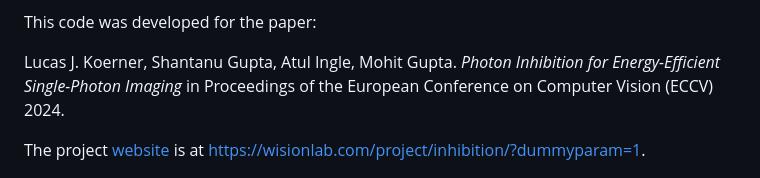
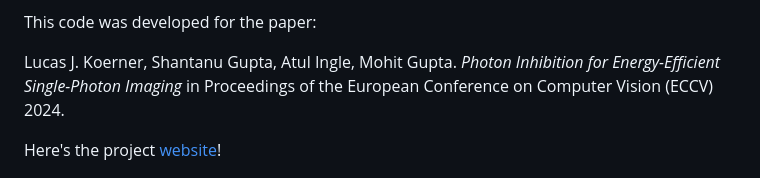
Before and after one commit to lucask07/spad_photon_inhibition, a Markdown page: README.md, the part around the change. Drawn GitHub-style.

Commit message:
update weblink to project webiste

```diff
--- a/README.md
+++ b/README.md
@@ -7,7 +7,7 @@ This code was developed for the paper:
 Lucas J. Koerner, Shantanu Gupta, Atul Ingle, Mohit Gupta.
 *Photon Inhibition for Energy-Efficient Single-Photon Imaging* in Proceedings of the European Conference on Computer Vision (ECCV) 2024.
 
-The project [website](https://wisionlab.com/project/inhibition/?dummyparam=1) is at https://wisionlab.com/project/inhibition/?dummyparam=1.
+Here's the project [website](https://wisionlab.com/project/inhibition)!
 
 <p align="center" width="150%">
   <img src="figures/photon_processing_layers2.png" />
```
